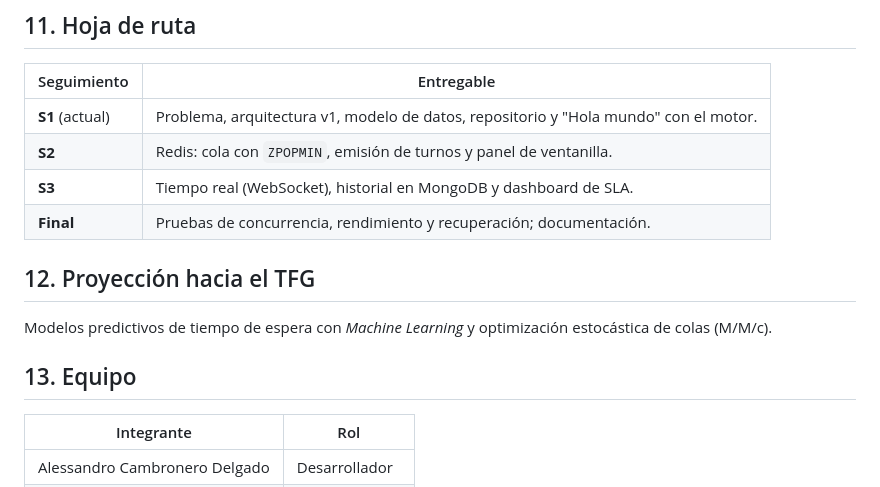
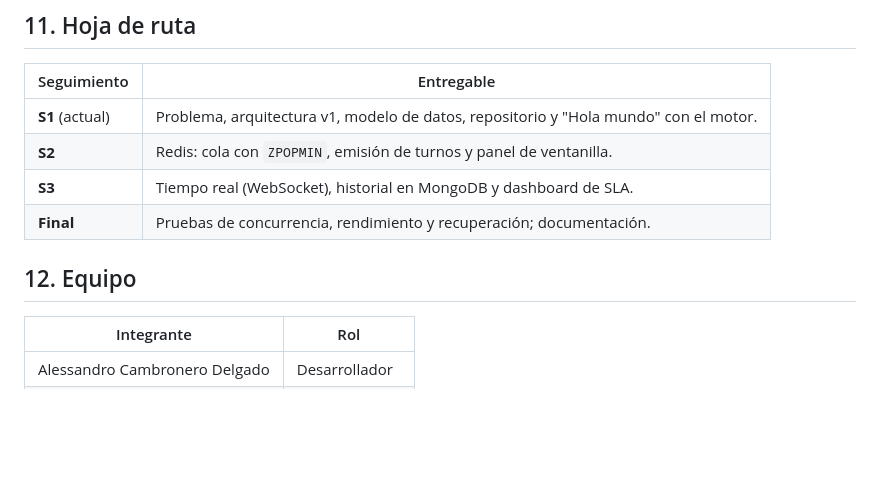
Before and after one commit to CaEsPi9713/Qline, a Markdown page: docs/seguimientos/S1.md, the part around the change. Drawn GitHub-style; blank space fills up the shorter version.

Commit message:
Update S1.md to include team information
Removed the section on predictive modeling and added a team section.

```diff
--- a/docs/seguimientos/S1.md
+++ b/docs/seguimientos/S1.md
@@ -200,11 +200,8 @@ La aplicación escucha solo en `127.0.0.1` y Apache la publica con un `.htaccess
 | **S3** | Tiempo real (WebSocket), historial en MongoDB y dashboard de SLA. |
 | **Final** | Pruebas de concurrencia, rendimiento y recuperación; documentación. |
 
-## 12. Proyección hacia el TFG
 
-Modelos predictivos de tiempo de espera con *Machine Learning* y optimización estocástica de colas (M/M/c).
-
-## 13. Equipo
+## 12. Equipo
 
 | Integrante | Rol |
 |---|---|
```
